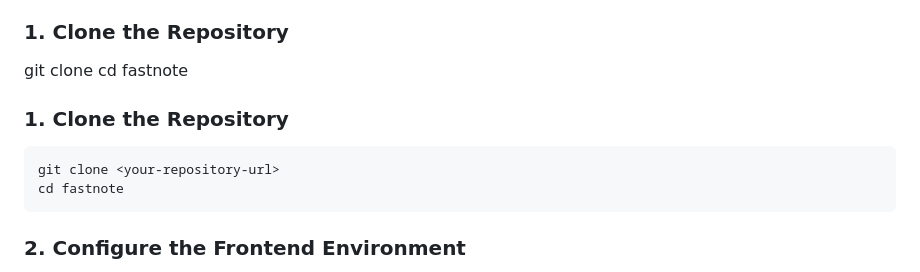
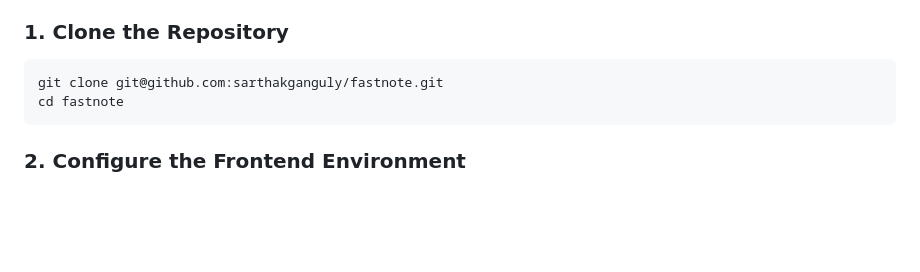
Before and after one commit to sarthakganguly/fastnote, a Markdown page: README.md, the part around the change. Drawn GitHub-style; blank space fills up the shorter version.

Commit message:
removed redundant documentation

````diff
--- a/README.md
+++ b/README.md
@@ -114,13 +114,8 @@ Follow these instructions to get the application running on your local server.
 -   Git (for cloning the repository).
 
 ### 1. Clone the Repository
-
-git clone <your-repository-url>
-cd fastnote
-
-### 1. Clone the Repository
 ```bash
-git clone <your-repository-url>
+git clone git@github.com:sarthakganguly/fastnote.git
 cd fastnote
 ```
 
````
